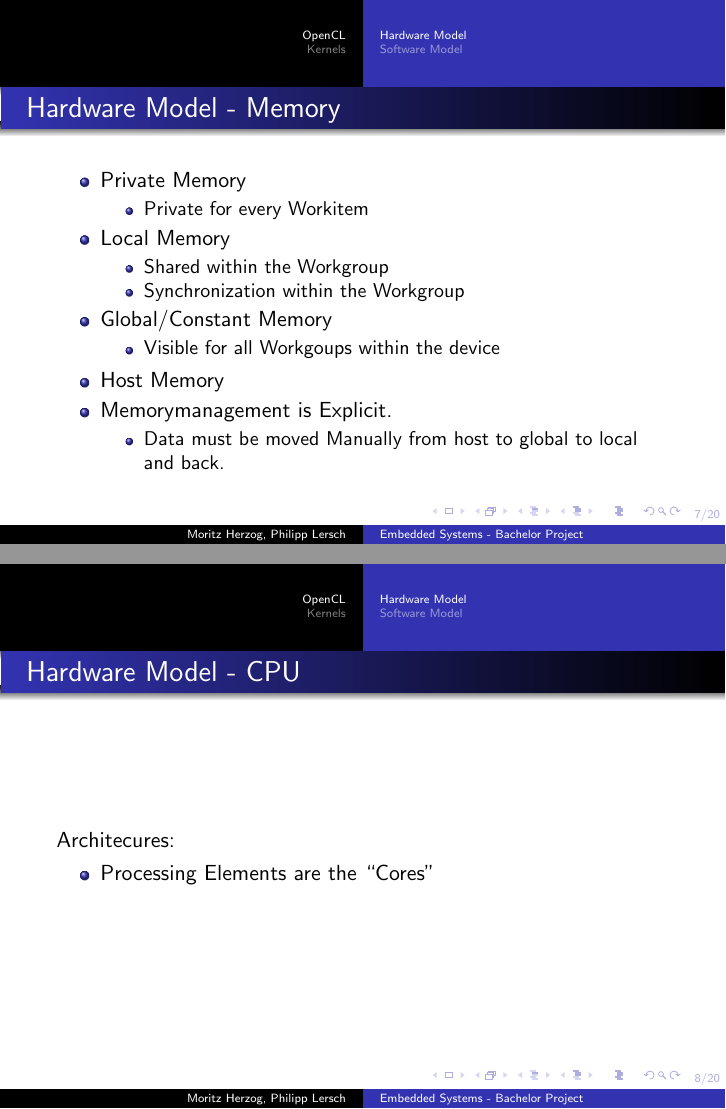
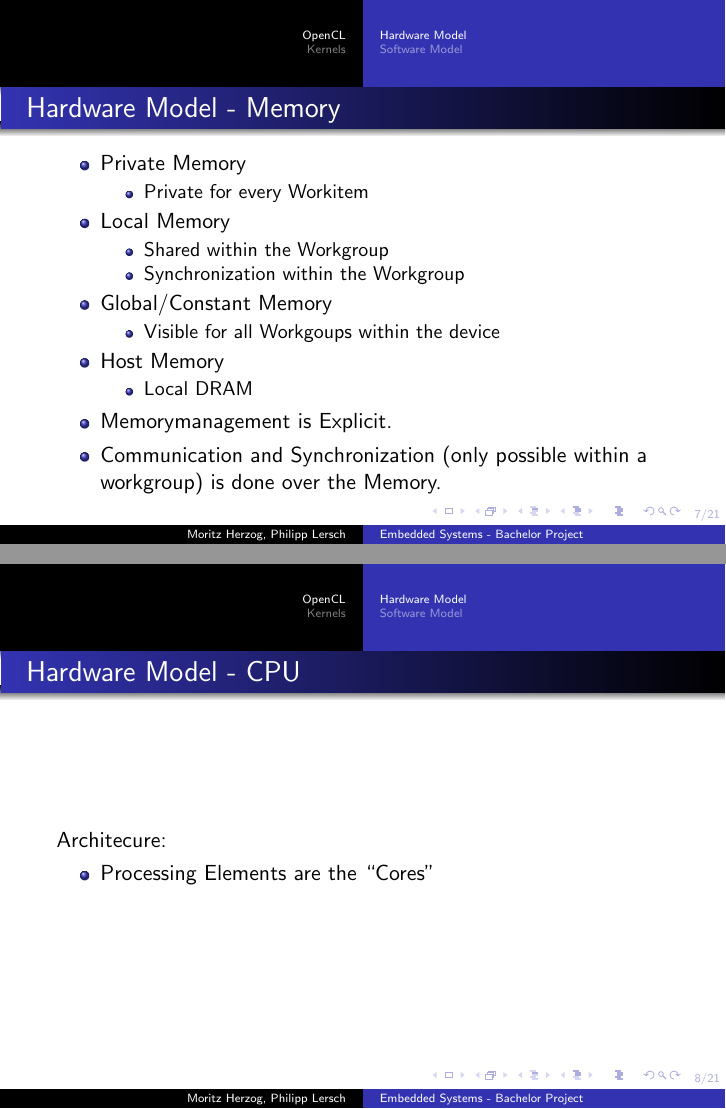
Before and after one commit to TheMHMoritz3/OpenCLScheduler, LaTeX slides (pres/presentation.tex): pages 7 and 8 of 28 before the commit and pages 7 and 8 of 29 after it, joined at a grey line. Compiled offline with pdfLaTeX.

Commit message:
Minor correction and Updates

```diff
--- a/pres/presentation.tex
+++ b/pres/presentation.tex
@@ -85,16 +85,16 @@
              \item Visible for all Workgoups within the device
             \end{itemize}
             \item Host Memory
+            \begin{itemize}
+             \item Local DRAM
+            \end{itemize}
             \item Memorymanagement is Explicit.
-            \begin{itemize}
-             \item Data must be moved Manually from host to global to local and back.
-            \end{itemize}
-
+            \item Communication and Synchronization (only possible within a workgroup) is done over the Memory.
         \end{itemize}
 \end{frame}
 \begin{frame}
     \frametitle{Hardware Model - CPU}
-    Architecures:
+    Architecure:
     \begin{itemize}
         \item Processing Elements are the ``Cores''
 
```
Also changed, not shown: pres/res/ATIComputeDevice.png (added), pres/presentation.tex (8 more changed lines).
